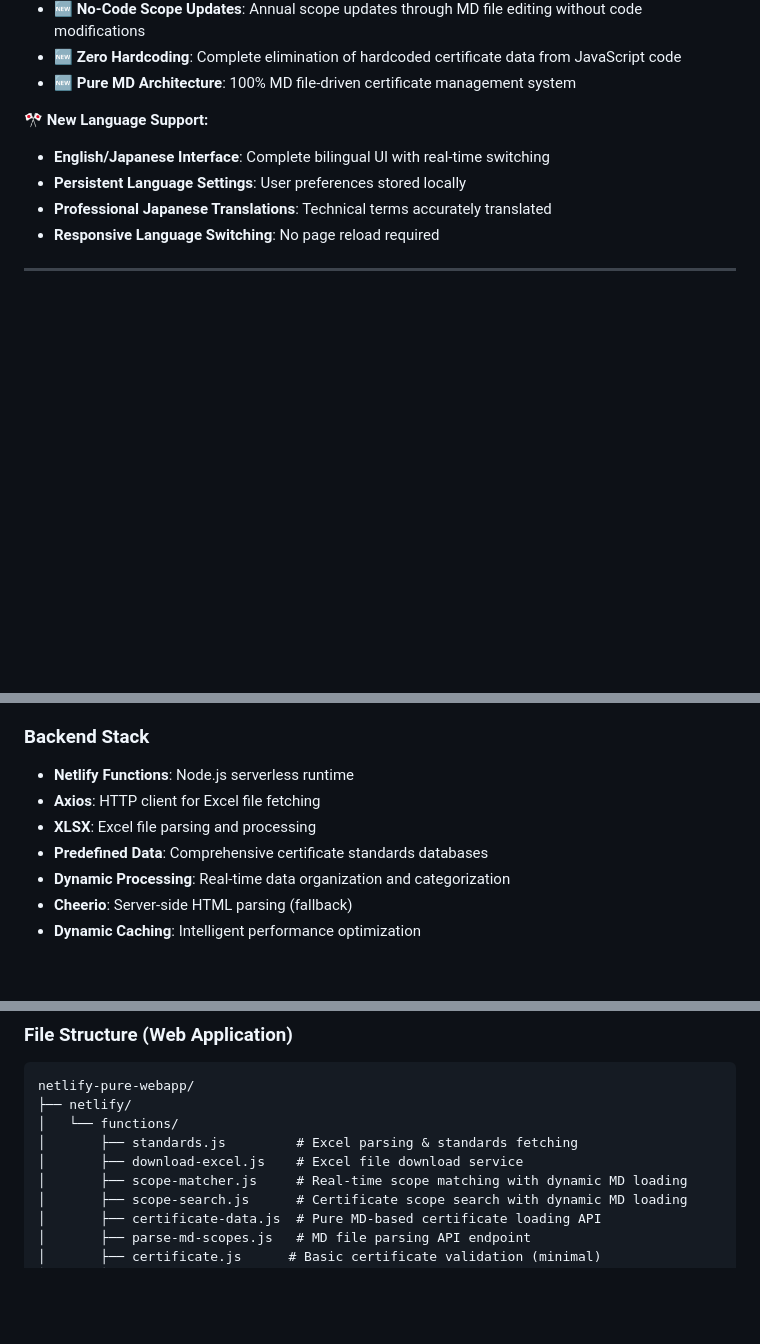
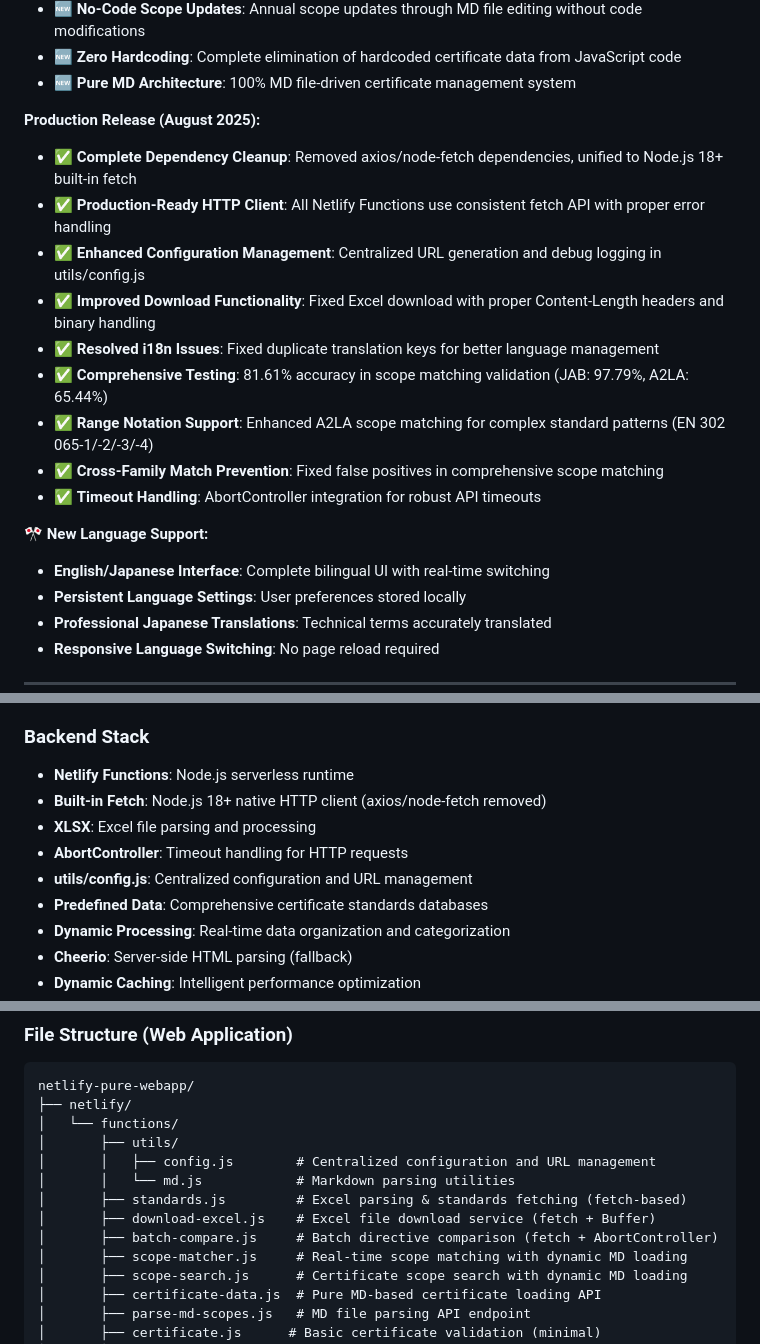
Before and after one commit to Tarachineno/Claude_standard_checker, a Markdown page: README.md, 3 parts joined by grey strips. Drawn GitHub-style; blank space fills up the shorter version.

Commit message:
Update README.md for production release
- Add Production Release section highlighting August 2025 improvements
- Document complete dependency cleanup (axios/node-fetch removal)
- Update backend stack to reflect built-in fetch usage
- Add utils/config.js centralized configuration documentation
- Include comprehensive testing results (81.61% accuracy)
- Document timeout handling with AbortController
- Update file structure with new utils directory
- Add batch-compare.js function documentation

README now accurately reflects the production-ready state with all
recent improvements and architectural changes.

🤖 Generated with [Claude Code](https://claude.ai/code)

Co-Authored-By: Claude <noreply@anthropic.com>

```diff
--- a/README.md
+++ b/README.md
@@ -41,6 +41,17 @@ A comprehensive web application for accessing EU harmonized standards and compar
 - 🆕 **No-Code Scope Updates**: Annual scope updates through MD file editing without code modifications
 - 🆕 **Zero Hardcoding**: Complete elimination of hardcoded certificate data from JavaScript code
 - 🆕 **Pure MD Architecture**: 100% MD file-driven certificate management system
+
+**Production Release (August 2025):**
+- ✅ **Complete Dependency Cleanup**: Removed axios/node-fetch dependencies, unified to Node.js 18+ built-in fetch
+- ✅ **Production-Ready HTTP Client**: All Netlify Functions use consistent fetch API with proper error handling
+- ✅ **Enhanced Configuration Management**: Centralized URL generation and debug logging in utils/config.js
+- ✅ **Improved Download Functionality**: Fixed Excel download with proper Content-Length headers and binary handling
+- ✅ **Resolved i18n Issues**: Fixed duplicate translation keys for better language management
+- ✅ **Comprehensive Testing**: 81.61% accuracy in scope matching validation (JAB: 97.79%, A2LA: 65.44%)
+- ✅ **Range Notation Support**: Enhanced A2LA scope matching for complex standard patterns (EN 302 065-1/-2/-3/-4)
+- ✅ **Cross-Family Match Prevention**: Fixed false positives in comprehensive scope matching
+- ✅ **Timeout Handling**: AbortController integration for robust API timeouts
 
 **🎌 New Language Support:**
 - **English/Japanese Interface**: Complete bilingual UI with real-time switching
@@ -539,8 +550,10 @@ EN 12015, EN 12016, EN 300 330...
 
 ### Backend Stack
 - **Netlify Functions**: Node.js serverless runtime
-- **Axios**: HTTP client for Excel file fetching
+- **Built-in Fetch**: Node.js 18+ native HTTP client (axios/node-fetch removed)
 - **XLSX**: Excel file parsing and processing
+- **AbortController**: Timeout handling for HTTP requests
+- **utils/config.js**: Centralized configuration and URL management
 - **Predefined Data**: Comprehensive certificate standards databases
 - **Dynamic Processing**: Real-time data organization and categorization
 - **Cheerio**: Server-side HTML parsing (fallback)
@@ -559,8 +572,12 @@ EN 12015, EN 12016, EN 300 330...
 netlify-pure-webapp/
 ├── netlify/
 │   └── functions/
-│       ├── standards.js         # Excel parsing & standards fetching
-│       ├── download-excel.js    # Excel file download service
+│       ├── utils/
+│       │   ├── config.js        # Centralized configuration and URL management
+│       │   └── md.js            # Markdown parsing utilities
+│       ├── standards.js         # Excel parsing & standards fetching (fetch-based)
+│       ├── download-excel.js    # Excel file download service (fetch + Buffer)
+│       ├── batch-compare.js     # Batch directive comparison (fetch + AbortController)
 │       ├── scope-matcher.js     # Real-time scope matching with dynamic MD loading
 │       ├── scope-search.js      # Certificate scope search with dynamic MD loading
 │       ├── certificate-data.js  # Pure MD-based certificate loading API
```
